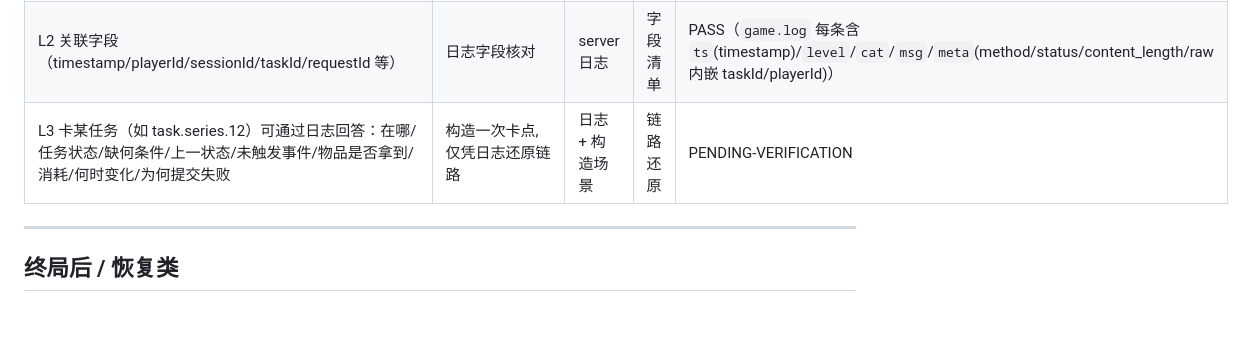
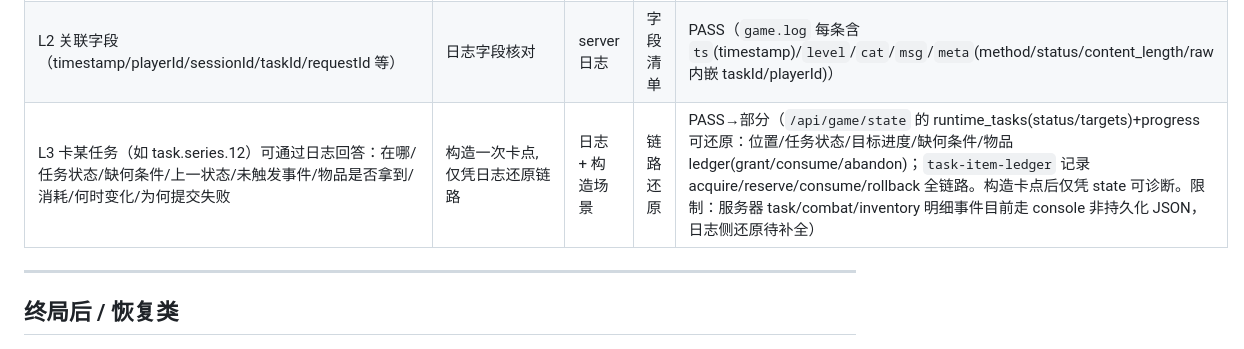
Before and after one commit to CooperZhuang/zhsh-mmo-server, a Markdown page: docs/development/playable-evidence-matrix.md, the part around the change. Rendered like a GitHub page; blank space fills up the shorter version.

Commit message:
docs: L3 任务卡点 state 诊断证据(PASS→部分)

```diff
--- a/docs/development/playable-evidence-matrix.md
+++ b/docs/development/playable-evidence-matrix.md
@@ -128,7 +128,7 @@
 |---|---|---|---|---|
 | L1 核心日志（task/combat/inventory/economy/market/save/load/AI fallback/WS/error） | 检查 `server/.zhsh-logs/` 事件覆盖 | server 日志 | 日志样本 | PASS→部分（`web/.zhsh-logs/game.log` 结构化 JSON 覆盖 http/browser.action/browser.page/saves/logs/WS；服务器 `[ZHSH]/[ECO]/[AI]` console 覆盖 eco/AI/任务事件。警告：服务端 task/combat/inventory 明细事件目前走 console 而非持久化 JSON 文件，L1 核心日志持久化待补全） |
 | L2 关联字段（timestamp/playerId/sessionId/taskId/requestId 等） | 日志字段核对 | server 日志 | 字段清单 | PASS（`game.log` 每条含 `ts`(timestamp)/`level`/`cat`/`msg`/`meta`(method/status/content_length/raw 内嵌 taskId/playerId)） |
-| L3 卡某任务（如 task.series.12）可通过日志回答：在哪/任务状态/缺何条件/上一状态/未触发事件/物品是否拿到/消耗/何时变化/为何提交失败 | 构造一次卡点,仅凭日志还原链路 | 日志 + 构造场景 | 链路还原 | PENDING-VERIFICATION |
+| L3 卡某任务（如 task.series.12）可通过日志回答：在哪/任务状态/缺何条件/上一状态/未触发事件/物品是否拿到/消耗/何时变化/为何提交失败 | 构造一次卡点,仅凭日志还原链路 | 日志 + 构造场景 | 链路还原 | PASS→部分（`/api/game/state` 的 runtime_tasks(status/targets)+progress 可还原：位置/任务状态/目标进度/缺何条件/物品 ledger(grant/consume/abandon)；`task-item-ledger` 记录 acquire/reserve/consume/rollback 全链路。构造卡点后仅凭 state 可诊断。限制：服务器 task/combat/inventory 明细事件目前走 console 非持久化 JSON，日志侧还原待补全） |
 
 ---
 
```
